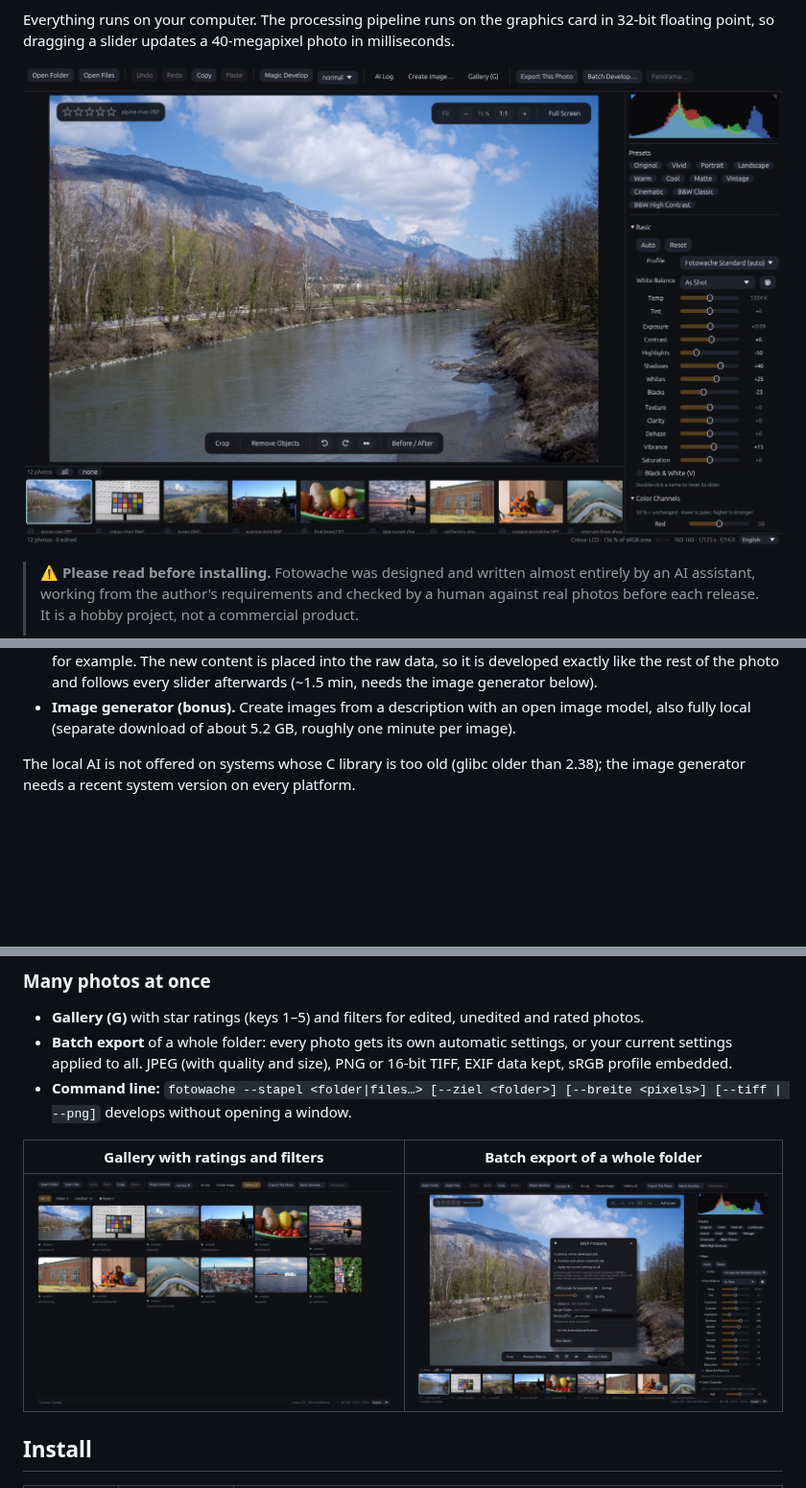
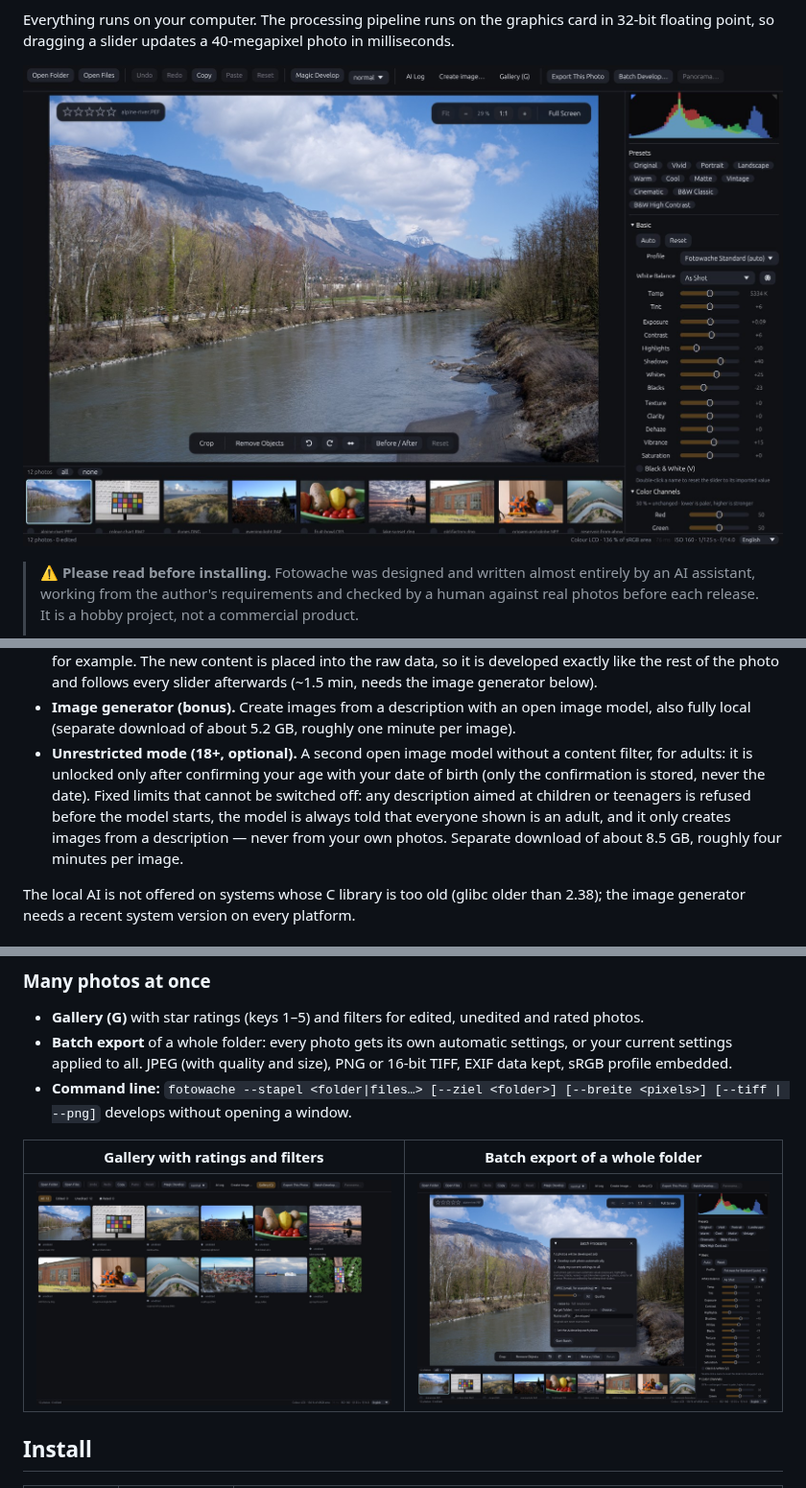
Before and after one commit to robeertm/Fotowache, a Markdown page: README.md, 3 parts joined by grey strips. Shown at 96% size. Rendered like a GitHub page; pictures changed too: docs/screenshots/batch.jpg, docs/screenshots/develop.jpg, docs/screenshots/gallery.jpg; blank space fills up the shorter version.

Commit message:
Fotowache 2.2.0: reset to imported state, sharper display and export, unrestricted image mode (18+)
Co-Authored-By: Claude Opus 5.5 <noreply@anthropic.com>

```diff
--- a/README.md
+++ b/README.md
@@ -90,6 +94,14 @@ everything runs on your own computer: no photo leaves it, no account, no cost.
 - **Image generator (bonus).** Create images from a description with an open
   image model, also fully local (separate download of about 5.2 GB, roughly one
   minute per image).
+- **Unrestricted mode (18+, optional).** A second open image model without a
+  content filter, for adults: it is unlocked only after confirming your age with
+  your date of birth (only the confirmation is stored, never the date). Fixed
+  limits that cannot be switched off: any description aimed at children or
+  teenagers is refused before the model starts, the model is always told that
+  everyone shown is an adult, and it only creates images from a description —
+  never from your own photos. Separate download of about 8.5 GB, roughly four
+  minutes per image.
 
 The local AI is not offered on systems whose C library is too old (glibc older
 than 2.38); the image generator needs a recent system version on every platform.
```
Also changed, not shown: other parts of README.md (+5 -0 lines), CHANGELOG.md (+46 -0 lines), 8 other files.
